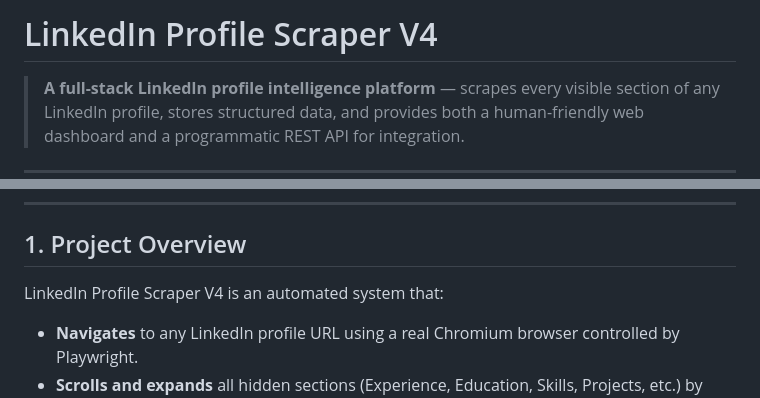
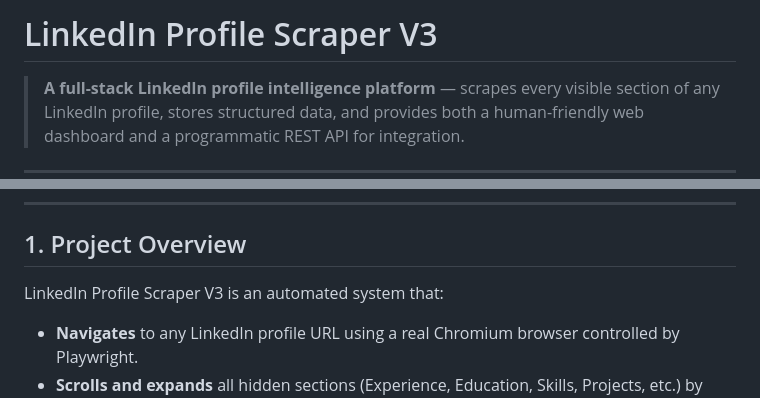
Before and after one commit to BawanthaBeliwaththa/Persona_V3, a Markdown page: README.md, 2 parts joined by grey strips. GitHub-like rendering.

```diff
--- a/README.md
+++ b/README.md
@@ -1,4 +1,4 @@
-# LinkedIn Profile Scraper V4
+# LinkedIn Profile Scraper V3
 
 > **A full-stack LinkedIn profile intelligence platform** — scrapes every visible section of any LinkedIn profile, stores structured data, and provides both a human-friendly web dashboard and a programmatic REST API for integration.
 
@@ -26,7 +26,7 @@
 
 ## 1. Project Overview
 
-LinkedIn Profile Scraper V4 is an automated system that:
+LinkedIn Profile Scraper V3 is an automated system that:
 
 - **Navigates** to any LinkedIn profile URL using a real Chromium browser controlled by Playwright.
 - **Scrolls and expands** all hidden sections (Experience, Education, Skills, Projects, etc.) by automatically clicking every "Show all" and "See more" button.
```
